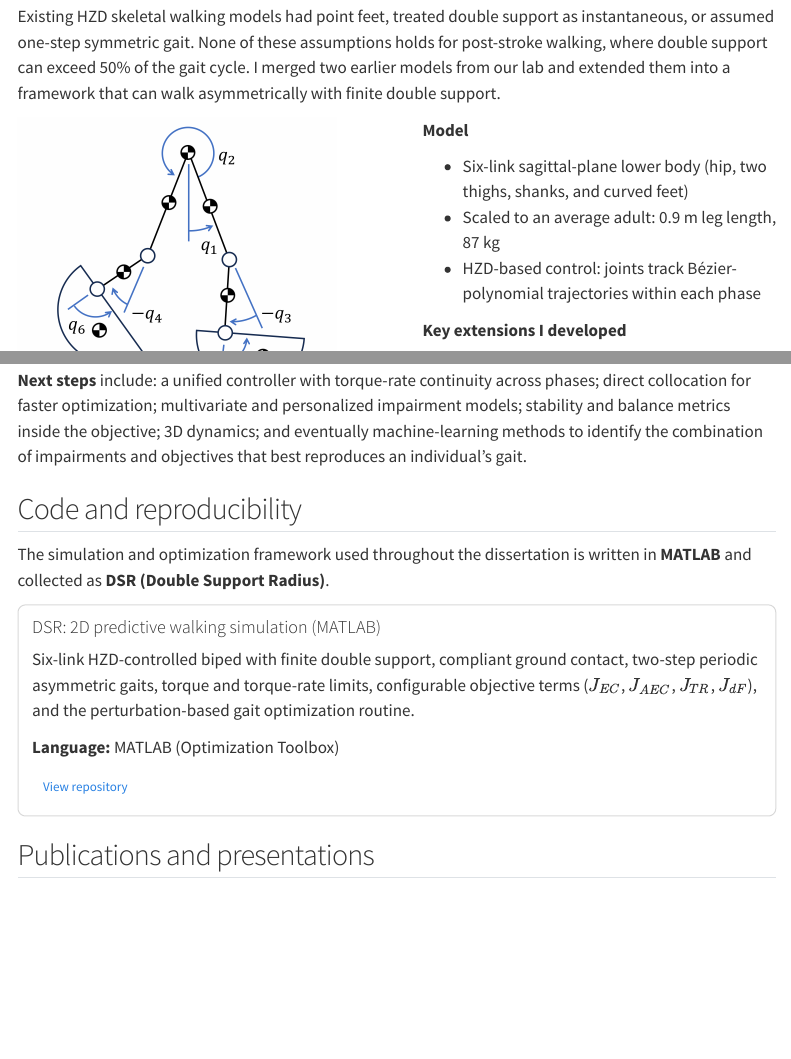
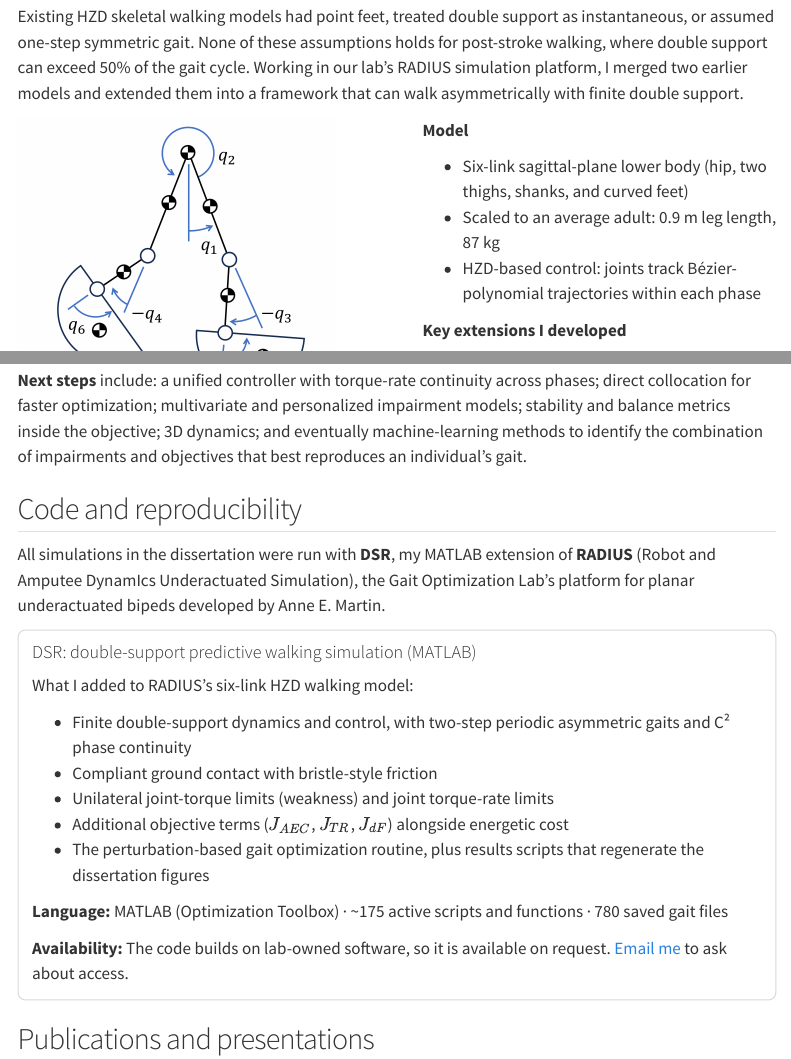
Before and after one commit to yaplenicholas/yaplenicholas.github.io, a Quarto document (research.qmd): the page in a window 1100 px wide, from 1680 px down, and a second part further down, joined at a grey line. Rendered offline with R 4.5, knitr and Pandoc in place of Quarto, with nearby package versions; menus at the side of the page are left out.

Commit message:
Describe DSR code as built on RADIUS; mark available on request
- Credit RADIUS (Anne E. Martin, GO Lab) in the research page
- Replace public repo links with an on-request note while the DSR repo is private
- Update README to-dos

Co-Authored-By: Claude Opus 5.5 <noreply@anthropic.com>
Claude-Session: https://claude.ai/code/session_018PCEaEwpAhxocMCvQ8ZtLn

```diff
--- a/_quarto.yml
+++ b/_quarto.yml
@@ -23,8 +23,8 @@
             text: "Ph.D. research overview"
           - href: research/dissertation/Yaple_Dissertation_2026.pdf
             text: "Dissertation (PDF)"
-          - href: https://github.com/yaplenicholas/DSR
-            text: "DSR simulation code (MATLAB)"
+          - href: research.qmd#code-and-reproducibility
+            text: "Simulation code (MATLAB)"
       - href: resume.pdf
         text: Resume
     right:
--- a/research.qmd
+++ b/research.qmd
@@ -76,7 +76,7 @@
 
 ## The model and simulation framework
 
-Existing HZD skeletal walking models had point feet, treated double support as instantaneous, or assumed one-step symmetric gait. None of these assumptions holds for post-stroke walking, where double support can exceed 50% of the gait cycle. I merged two earlier models from our lab and extended them into a framework that can walk asymmetrically with finite double support.
+Existing HZD skeletal walking models had point feet, treated double support as instantaneous, or assumed one-step symmetric gait. None of these assumptions holds for post-stroke walking, where double support can exceed 50% of the gait cycle. Working in our lab's RADIUS simulation platform, I merged two earlier models and extended them into a framework that can walk asymmetrically with finite double support.
 
 ::: {.columns}
 ::: {.column width="45%"}
@@ -201,16 +201,22 @@
 
 ## Code and reproducibility {#code-and-reproducibility}
 
-The simulation and optimization framework used throughout the dissertation is written in **MATLAB** and collected as **DSR (Double Support Radius)**.
+All simulations in the dissertation were run with **DSR**, my MATLAB extension of **RADIUS** (Robot and Amputee DynamIcs Underactuated Simulation), the Gait Optimization Lab's platform for planar underactuated bipeds developed by Anne E. Martin.
 
 ::: {.project-card}
-#### DSR: 2D predictive walking simulation (MATLAB)
+#### DSR: double-support predictive walking simulation (MATLAB)
 
-Six-link HZD-controlled biped with finite double support, compliant ground contact, two-step periodic asymmetric gaits, torque and torque-rate limits, configurable objective terms ($J_{EC}$, $J_{AEC}$, $J_{TR}$, $J_{dF}$), and the perturbation-based gait optimization routine.
+What I added to RADIUS's six-link HZD walking model:
 
-**Language:** MATLAB (Optimization Toolbox)
+- Finite double-support dynamics and control, with two-step periodic asymmetric gaits and C² phase continuity
+- Compliant ground contact with bristle-style friction
+- Unilateral joint-torque limits (weakness) and joint torque-rate limits
+- Additional objective terms ($J_{AEC}$, $J_{TR}$, $J_{dF}$) alongside energetic cost
+- The perturbation-based gait optimization routine, plus results scripts that regenerate the dissertation figures
 
-<a class="btn btn-sm btn-outline-primary" href="https://github.com/yaplenicholas/DSR"><i class="bi bi-github"></i> View repository</a>
+**Language:** MATLAB (Optimization Toolbox) · ~175 active scripts and functions · 780 saved gait files
+
+**Availability:** The code builds on lab-owned software, so it is available on request. <a href="mailto:yaplenicholas@gmail.com?subject=DSR%20simulation%20code">Email me</a> to ask about access.
 :::
 
 ## Publications and presentations
```
Also changed, not shown: projects.qmd (+1 -1 lines), README.md, research.qmd (2 more changed lines).
